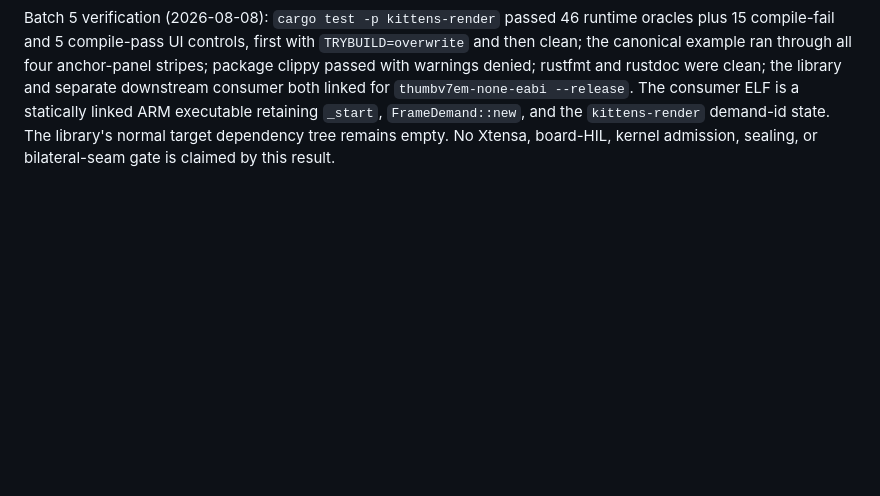
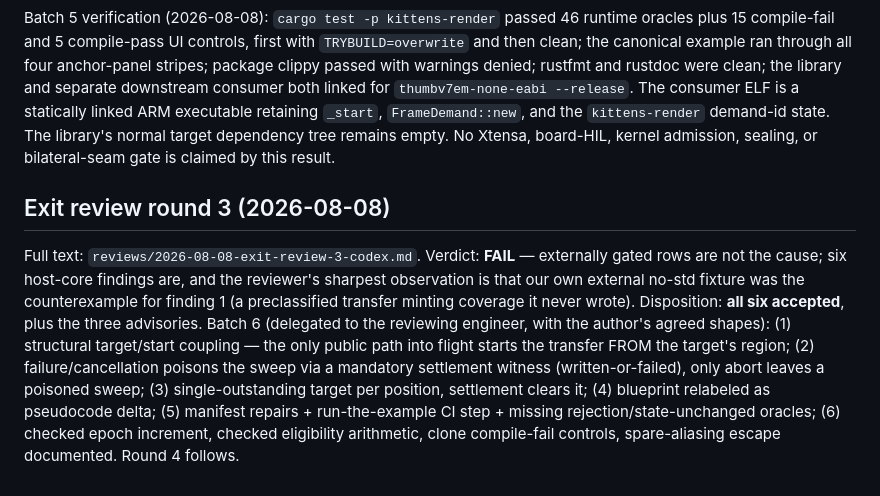
Before and after one commit to Gonzih/kittens-rs, a Markdown page: crates/kittens-render/K2R0A-LOG.md, the part around the change. Drawn GitHub-style; blank space fills up the shorter version.

Commit message:
Record exit review round 3: FAIL; six findings accepted, batch 6 delegated
Co-Authored-By: Claude Fable 5 <noreply@anthropic.com>
Claude-Session: https://claude.ai/code/session_01J9h2rbfnUnAbF1eXYWJVbZ

```diff
--- a/crates/kittens-render/K2R0A-LOG.md
+++ b/crates/kittens-render/K2R0A-LOG.md
@@ -134,3 +134,21 @@ is a statically linked ARM executable retaining `_start`,
 `FrameDemand::new`, and the `kittens-render` demand-id state. The library's
 normal target dependency tree remains empty. No Xtensa, board-HIL, kernel
 admission, sealing, or bilateral-seam gate is claimed by this result.
+
+## Exit review round 3 (2026-08-08)
+
+Full text: `reviews/2026-08-08-exit-review-3-codex.md`. Verdict: **FAIL** —
+externally gated rows are not the cause; six host-core findings are, and
+the reviewer's sharpest observation is that our own external no-std
+fixture was the counterexample for finding 1 (a preclassified transfer
+minting coverage it never wrote). Disposition: **all six accepted**, plus
+the three advisories. Batch 6 (delegated to the reviewing engineer, with
+the author's agreed shapes): (1) structural target/start coupling — the
+only public path into flight starts the transfer FROM the target's
+region; (2) failure/cancellation poisons the sweep via a mandatory
+settlement witness (written-or-failed), only abort leaves a poisoned
+sweep; (3) single-outstanding target per position, settlement clears it;
+(4) blueprint relabeled as pseudocode delta; (5) manifest repairs +
+run-the-example CI step + missing rejection/state-unchanged oracles;
+(6) checked epoch increment, checked eligibility arithmetic, clone
+compile-fail controls, spare-aliasing escape documented. Round 4 follows.
```
Also changed, not shown: 1 other file.
